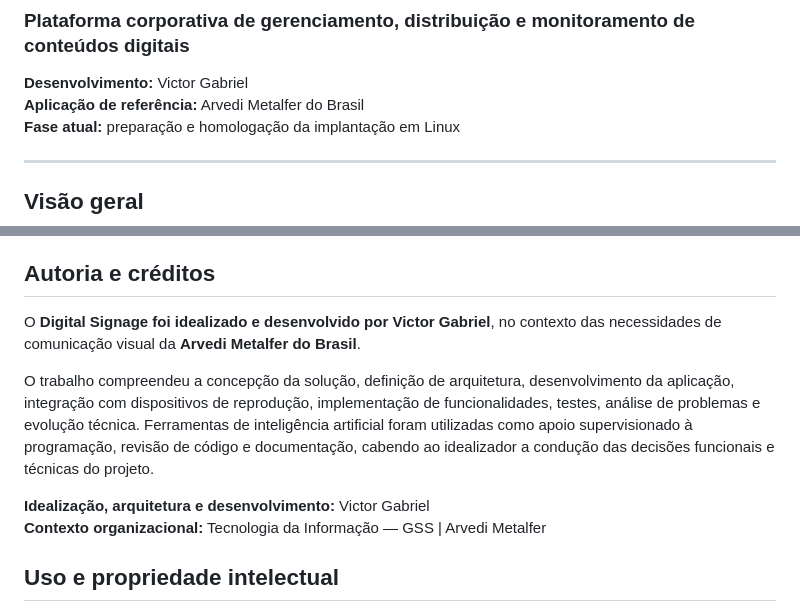
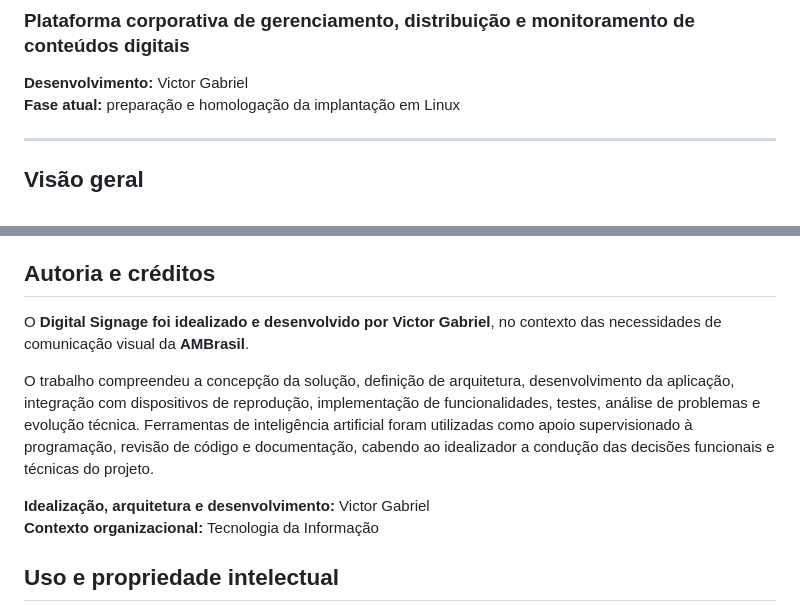
Before and after one commit to vieira157/DigitalSignage, a Markdown page: README.md, 2 parts joined by grey strips. Drawn GitHub-style.

```diff
--- a/README.md
+++ b/README.md
@@ -3,7 +3,6 @@
 ### Plataforma corporativa de gerenciamento, distribuição e monitoramento de conteúdos digitais
 
 **Desenvolvimento:** Victor Gabriel
-**Aplicação de referência:** Arvedi Metalfer do Brasil
 **Fase atual:** preparação e homologação da implantação em Linux
 
 ---
@@ -249,12 +248,12 @@ O projeto busca ampliar sua confiabilidade e facilidade de operação, com foco
 
 ## Autoria e créditos
 
-O **Digital Signage foi idealizado e desenvolvido por Victor Gabriel**, no contexto das necessidades de comunicação visual da **Arvedi Metalfer do Brasil**.
+O **Digital Signage foi idealizado e desenvolvido por Victor Gabriel**, no contexto das necessidades de comunicação visual da **AMBrasil**.
 
 O trabalho compreendeu a concepção da solução, definição de arquitetura, desenvolvimento da aplicação, integração com dispositivos de reprodução, implementação de funcionalidades, testes, análise de problemas e evolução técnica. Ferramentas de inteligência artificial foram utilizadas como apoio supervisionado à programação, revisão de código e documentação, cabendo ao idealizador a condução das decisões funcionais e técnicas do projeto.
 
 **Idealização, arquitetura e desenvolvimento:** Victor Gabriel
-**Contexto organizacional:** Tecnologia da Informação — GSS | Arvedi Metalfer
+**Contexto organizacional:** Tecnologia da Informação
 
 ## Uso e propriedade intelectual
 
```
